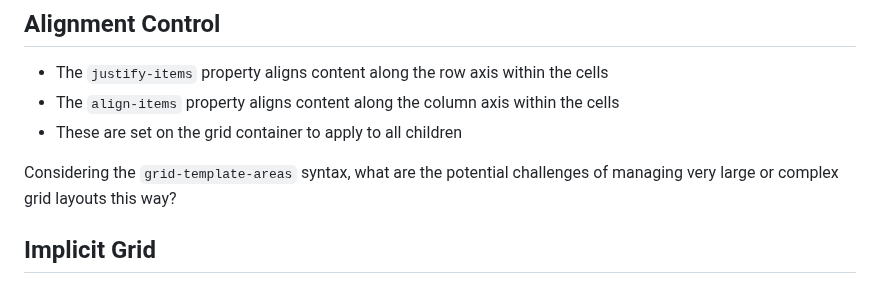
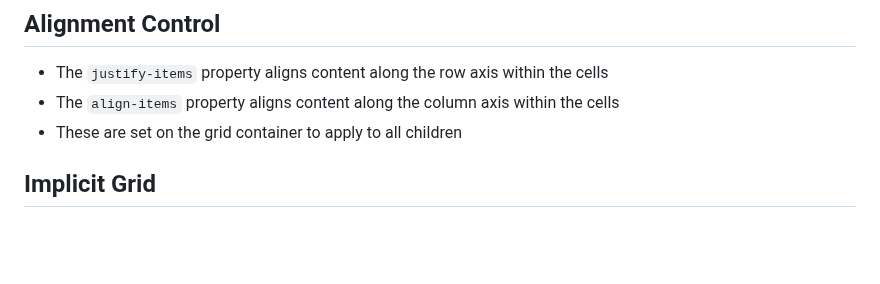
Before and after one commit to jncraton/web-apps-cpsc2330, a Markdown page: lectures/35-grid.md, the part around the change. Rendered like a GitHub page; blank space fills up the shorter version.

Commit message:
Remove question

```diff
--- a/lectures/35-grid.md
+++ b/lectures/35-grid.md
@@ -119,8 +119,6 @@ If a grid container is 1000px wide, and you set `grid-template-columns: 100px 1f
 - The `align-items` property aligns content along the column axis within the cells
 - These are set on the grid container to apply to all children
 
-Considering the `grid-template-areas` syntax, what are the potential challenges of managing very large or complex grid layouts this way?
-
 ## Implicit Grid
 
 - The implicit grid forms when items are placed outside the explicitly defined tracks
```
